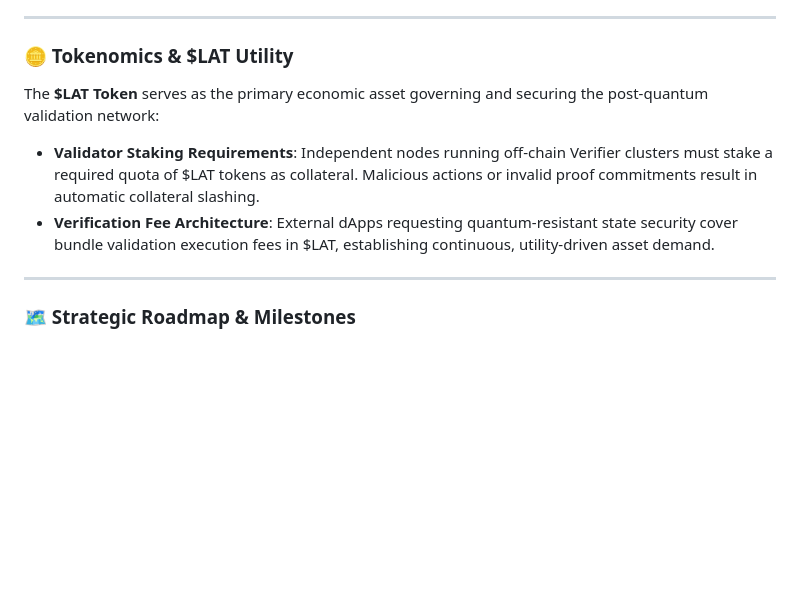
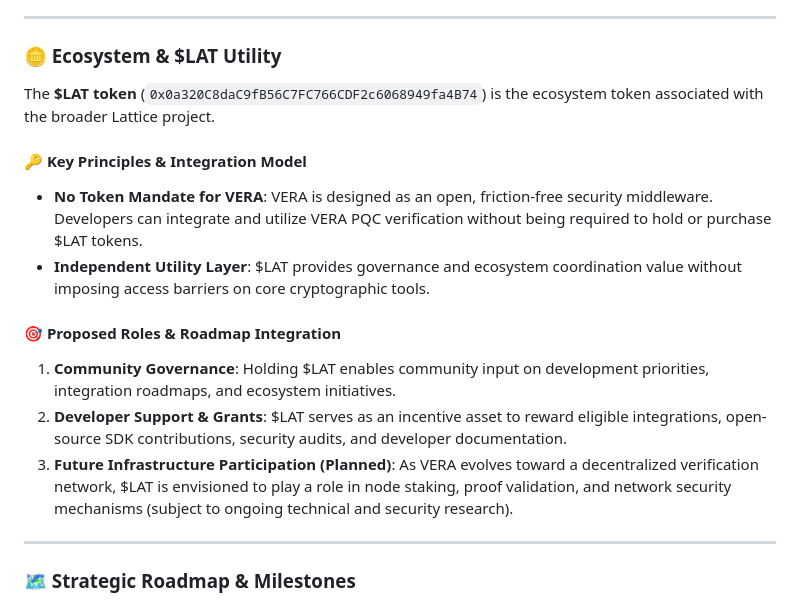
Before and after one commit to Lattice-Labs-Base/lattice, a Markdown page: README.md, the part around the change. GitHub-like rendering; blank space fills up the shorter version.

Commit message:
Revise README for $LAT token utility and ecosystem
Updated the README to reflect changes in tokenomics and utility of the $LAT token, including new sections on ecosystem principles and proposed roles.

```diff
--- a/README.md
+++ b/README.md
@@ -86,11 +86,18 @@ The VERA Protocol utilizes a dual-key routing topology that decouples standard l
 
 ---
 
-### 🪙 Tokenomics & $LAT Utility
-The **$LAT Token** serves as the primary economic asset governing and securing the post-quantum validation network:
+### 🪙 Ecosystem & $LAT Utility
 
-- **Validator Staking Requirements**: Independent nodes running off-chain Verifier clusters must stake a required quota of $LAT tokens as collateral. Malicious actions or invalid proof commitments result in automatic collateral slashing.
-- **Verification Fee Architecture**: External dApps requesting quantum-resistant state security cover bundle validation execution fees in $LAT, establishing continuous, utility-driven asset demand.
+The **$LAT token** (`0x0a320C8daC9fB56C7FC766CDF2c6068949fa4B74`) is the ecosystem token associated with the broader Lattice project.
+
+#### 🔑 Key Principles & Integration Model
+- **No Token Mandate for VERA**: VERA is designed as an open, friction-free security middleware. Developers can integrate and utilize VERA PQC verification without being required to hold or purchase $LAT tokens.
+- **Independent Utility Layer**: $LAT provides governance and ecosystem coordination value without imposing access barriers on core cryptographic tools.
+
+#### 🎯 Proposed Roles & Roadmap Integration
+1. **Community Governance**: Holding $LAT enables community input on development priorities, integration roadmaps, and ecosystem initiatives.
+2. **Developer Support & Grants**: $LAT serves as an incentive asset to reward eligible integrations, open-source SDK contributions, security audits, and developer documentation.
+3. **Future Infrastructure Participation (Planned)**: As VERA evolves toward a decentralized verification network, $LAT is envisioned to play a role in node staking, proof validation, and network security mechanisms (subject to ongoing technical and security research).
 
 ---
 
```
